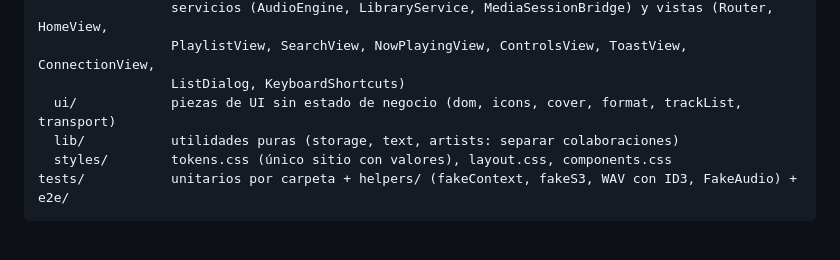
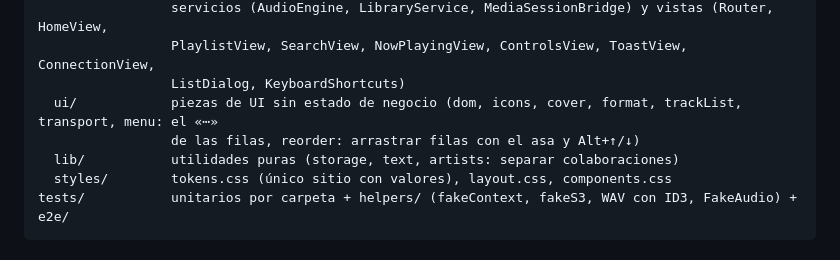
Before and after one commit to marmol89/pulse, a Markdown page: CLAUDE.md, the part around the change. Drawn GitHub-style.

Commit message:
docs: menu.js y reorder.js en la estructura
Co-Authored-By: Claude Opus 5.5 <noreply@anthropic.com>

```diff
--- a/CLAUDE.md
+++ b/CLAUDE.md
@@ -62,7 +62,8 @@ src/renderer/
                  servicios (AudioEngine, LibraryService, MediaSessionBridge) y vistas (Router, HomeView,
                  PlaylistView, SearchView, NowPlayingView, ControlsView, ToastView, ConnectionView,
                  ListDialog, KeyboardShortcuts)
-  ui/            piezas de UI sin estado de negocio (dom, icons, cover, format, trackList, transport)
+  ui/            piezas de UI sin estado de negocio (dom, icons, cover, format, trackList, transport, menu: el «⋯»
+                 de las filas, reorder: arrastrar filas con el asa y Alt+↑/↓)
   lib/           utilidades puras (storage, text, artists: separar colaboraciones)
   styles/        tokens.css (único sitio con valores), layout.css, components.css
 tests/           unitarios por carpeta + helpers/ (fakeContext, fakeS3, WAV con ID3, FakeAudio) + e2e/
```
